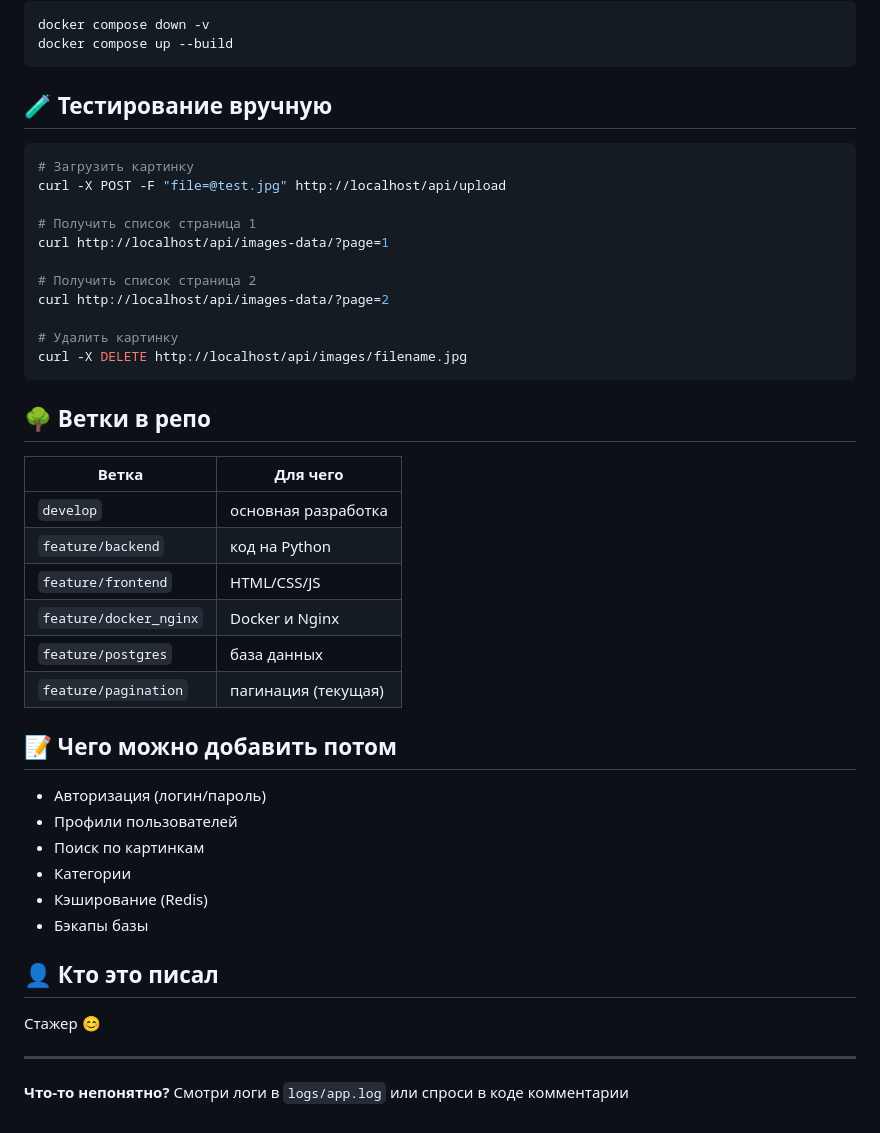
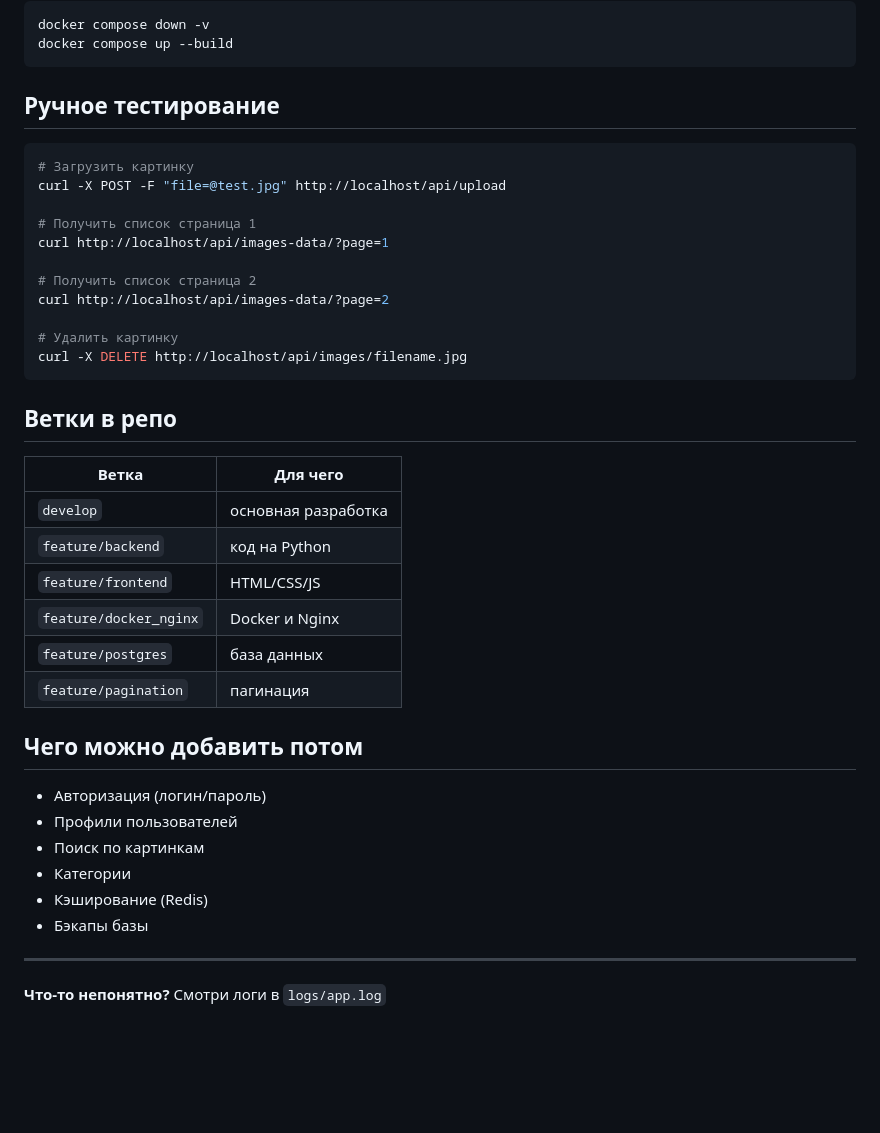
Before and after one commit to tsypnyatov-sergey/image_storage, a Markdown page: README.md, the part around one of its changes. Drawn GitHub-style; blank space fills up the shorter version.

````diff
--- a/README.md
+++ b/README.md
@@ -188,7 +189,7 @@ docker compose down -v
 docker compose up --build
 ```
 
-## 🧪 Тестирование вручную
+##  Ручное тестирование
 
 ```bash
 # Загрузить картинку
@@ -204,7 +205,7 @@ curl http://localhost/api/images-data/?page=2
 curl -X DELETE http://localhost/api/images/filename.jpg
 ```
 
-## 🌳 Ветки в репо
+##  Ветки в репо
 
 | Ветка | Для чего |
 |-------|----------|
@@ -213,9 +214,9 @@ curl -X DELETE http://localhost/api/images/filename.jpg
 | `feature/frontend` | HTML/CSS/JS |
 | `feature/docker_nginx` | Docker и Nginx |
 | `feature/postgres` | база данных |
-| `feature/pagination` | пагинация (текущая) |
+| `feature/pagination` | пагинация |
 
-## 📝 Чего можно добавить потом
+##  Чего можно добавить потом
 
 - Авторизация (логин/пароль)
 - Профили пользователей
@@ -224,10 +225,7 @@ curl -X DELETE http://localhost/api/images/filename.jpg
 - Кэширование (Redis)
 - Бэкапы базы
 
-## 👤 Кто это писал
-
-Стажер 😊
 
 ---
 
-**Что-то непонятно?** Смотри логи в `logs/app.log` или спроси в коде комментарии
+**Что-то непонятно?** Смотри логи в `logs/app.log`
````
Also changed, not shown: other parts of README.md (+32 -31 lines).
